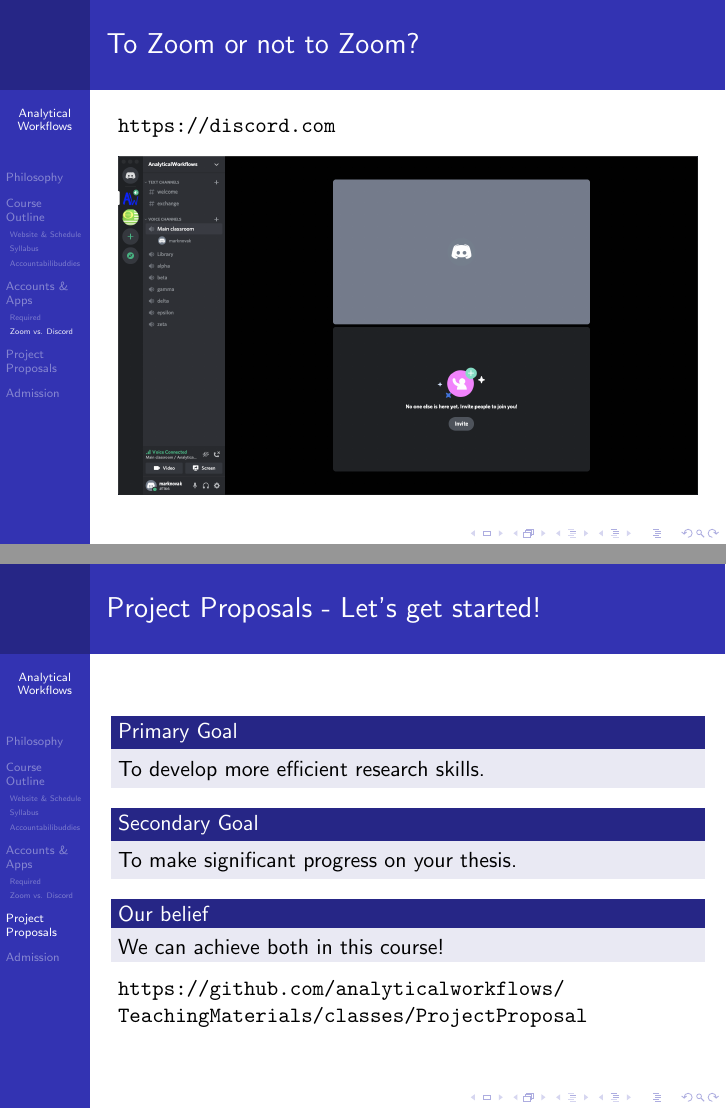
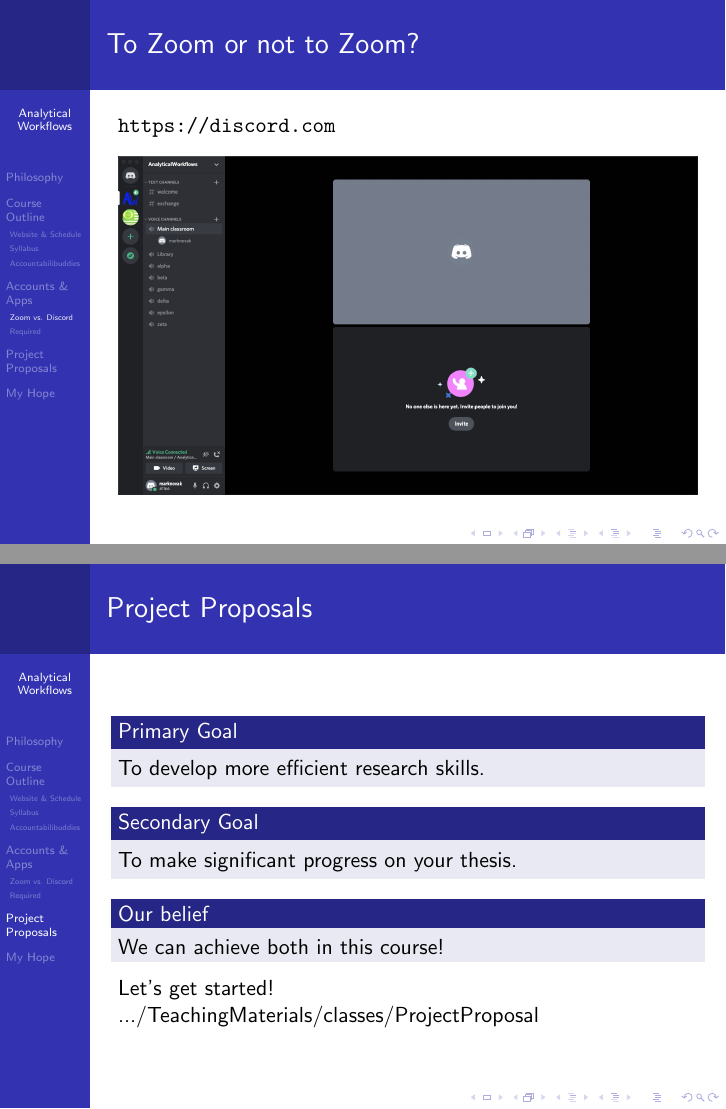
Before and after one commit to analyticalworkflows/TeachingMaterials, LaTeX slides (classes/Introduction/tex/Intro_slides.tex): pages 11 and 13 of 15 before the commit and pages 10 and 13 of 15 after it, joined at a grey line. Compiled offline with pdfLaTeX.

Commit message:
Update Intro tex and README

```diff
--- a/classes/Introduction/tex/Intro_slides.tex
+++ b/classes/Introduction/tex/Intro_slides.tex
@@ -153,6 +158,19 @@
 %---------------------------------------------------------
 
 \section{Accounts \& Apps}
+
+%---------------------------------------------------------
+\subsection{Zoom vs. Discord}
+
+\begin{frame}
+    \frametitle{To Zoom or not to Zoom?}
+   \url{https://discord.com}
+    \begin{figure}
+        \centering
+        \includegraphics[width = 1\textwidth]{figs/Discord.png}
+  \end{figure}
+
+\end{frame}
 
 %---------------------------------------------------------
 \subsection{Required}
@@ -194,26 +212,13 @@
 \end{frame}
 
 %---------------------------------------------------------
-\subsection{Zoom vs. Discord}
-
-\begin{frame}
-    \frametitle{To Zoom or not to Zoom?}
-   \url{https://discord.com}
-    \begin{figure}
-        \centering
-        \includegraphics[width = 1\textwidth]{figs/Discord.png}
-  \end{figure}
-
-\end{frame}
-
-%---------------------------------------------------------
 
 \section{Project Proposals}
 
 %---------------------------------------------------------
 
 \begin{frame}
-    \frametitle{Project Proposals - Let's get started!}
+    \frametitle{Project Proposals}
 
     \begin{block}{Primary Goal}
         To develop more efficient research skills.
@@ -227,4 +232,5 @@
         We can achieve both in this course!
     \end{block}
 
-    \url{https://github.com/analyticalworkflows/TeachingMaterials/classes/ProjectProposal}
+Let's get started!\\
+        \href{https://github.com/analyticalworkflows/TeachingMaterials/tree/master/classes/ProjectProposal}{.../TeachingMaterials/classes/ProjectProposal}
```
Also changed, not shown: classes/Introduction/README.md, classes/Introduction/tex/Intro_slides.pdf, classes/Introduction/tex/Intro_slides.tex (15 more changed lines), 1 other file.
